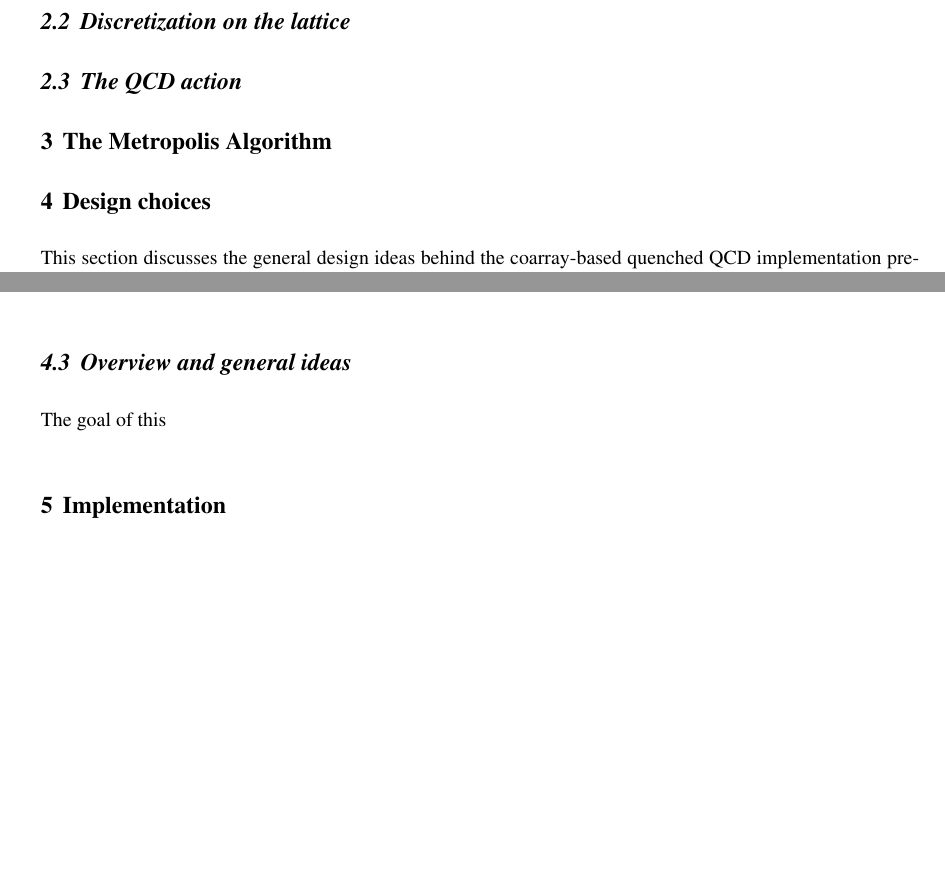
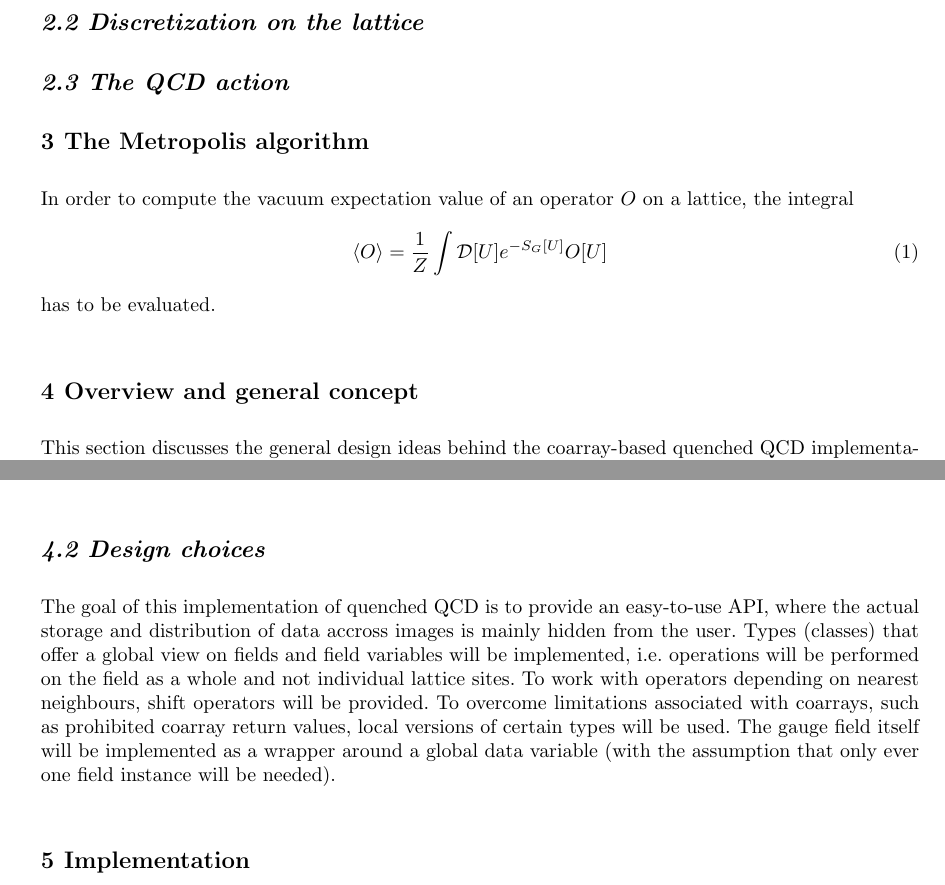
Before and after one commit to langnic/su3-fortran, a LaTeX document (paper/paper.tex): two parts of pages 1 and 2 of 9, joined at a grey line, cut so that both start at the same text, the shorter picture padded with empty space. Compiled offline with pdfLaTeX.

Commit message:
some stuff in the paper

```diff
--- a/paper/paper.tex
+++ b/paper/paper.tex
@@ -5,7 +5,8 @@
 % choose options for [] as required from the list
 % in the Reference Guide
 
-\usepackage{mathptmx}       % selects Times Roman as basic font
+\usepackage[utf8]{inputenc}
+%\usepackage{mathptmx}       % selects Times Roman as basic font
 \usepackage{helvet}         % selects Helvetica as sans-serif font
 \usepackage{courier}        % selects Courier as typewriter font
 \usepackage{type1cm}        % activate if the above 3 fonts are not available on your system
@@ -14,7 +15,7 @@
 \usepackage{multicol}        % used for the two-column index
 \usepackage[bottom]{footmisc}% places footnotes at page bottom
 %\usepackage{caption}
-\usepackage{subcaption}
+\usepackage[labelfont=bf]{subcaption}
 \captionsetup{compatibility=false}
 \usepackage{lineno}
 \usepackage{savefnmark}
@@ -26,7 +27,7 @@
 
 \usepackage[
     backend=biber,
-    style=authoryear-icomp,
+    style=numeric-comp,
     sortlocale=de_DE,
     natbib=true,
     url=true,
@@ -72,6 +73,9 @@
 \makeatother
 
 \floatsetup[table]{capposition=top}
+\captionsetup[figure]{labelfont=bf,textfont={it}}
+\captionsetup[table]{labelfont=bf,textfont={it}}
+\captionsetup[lstlisting]{labelfont=bf,textfont={it}}
 
 
 \makeindex             % used for the subject index
@@ -159,13 +163,17 @@
 \subsection{The QCD action}
 
 
-\section{The Metropolis Algorithm}
+\section{The Metropolis algorithm}
 
-
+In order to compute the vacuum expectation value of an operator $O$ on a lattice, the integral
+\begin{equation}
+\langle O \rangle = \frac 1 Z \int \mathcal{D}[U] e^{-S_G[U]} O[U]
+\end{equation}
+has to be evaluated.
 
 % TODO: perhaps table with Fortran coarray routines?
 
-\section{Design choices}
+\section{Overview and general concept}
 
 This section discusses the general design ideas behind the coarray-based quenched QCD implementation presented in this report.
 
@@ -176,7 +183,7 @@ Coarrays provide a way to distribute data accross multiple program instances whi
 The current implementation of coarrays in Fortran suffers from a number of shortcomings. Most notably, there is no notion of coarray pointers. This makes data encapsulation difficult. A new proposal called Coarray Fortran 2.0 \cite{coarr2.0} addresses this and other issues, but it is not clear whether and when it will become part of the Fortran standard. Therefore, work-arounds need to be found.
 
-\subsection{Overview and general ideas}
-The goal of this
+\subsection{Design choices}
+The goal of this implementation of quenched QCD is to provide an easy-to-use API, where the actual storage and distribution of data accross images is mainly hidden from the user. Types (classes) that offer a global view on fields and field variables will be implemented, i.e. operations will be performed on the field as a whole and not individual lattice sites. To work with operators depending on nearest neighbours, shift operators will be provided. To overcome limitations associated with coarrays, such as prohibited coarray return values, local versions of certain types will be used. The gauge field itself will be implemented as a wrapper around a global data variable (with the assumption that only ever one field instance will be needed).
 
 
 \section{Implementation}
```
Also changed, not shown: paper/main.bib (+8 -1 lines), paper/paper.pdf, paper/paper.tex (9 more changed lines).
